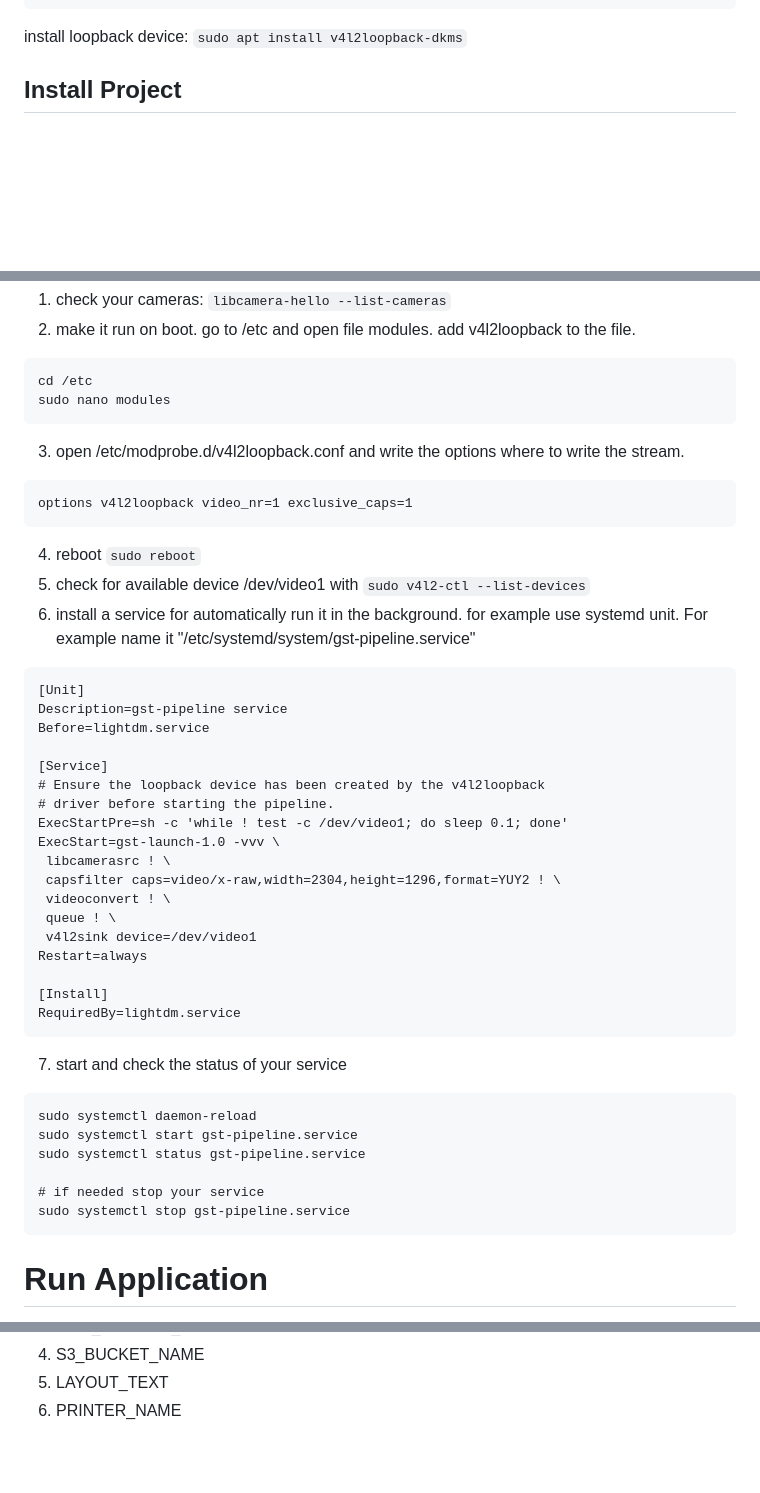
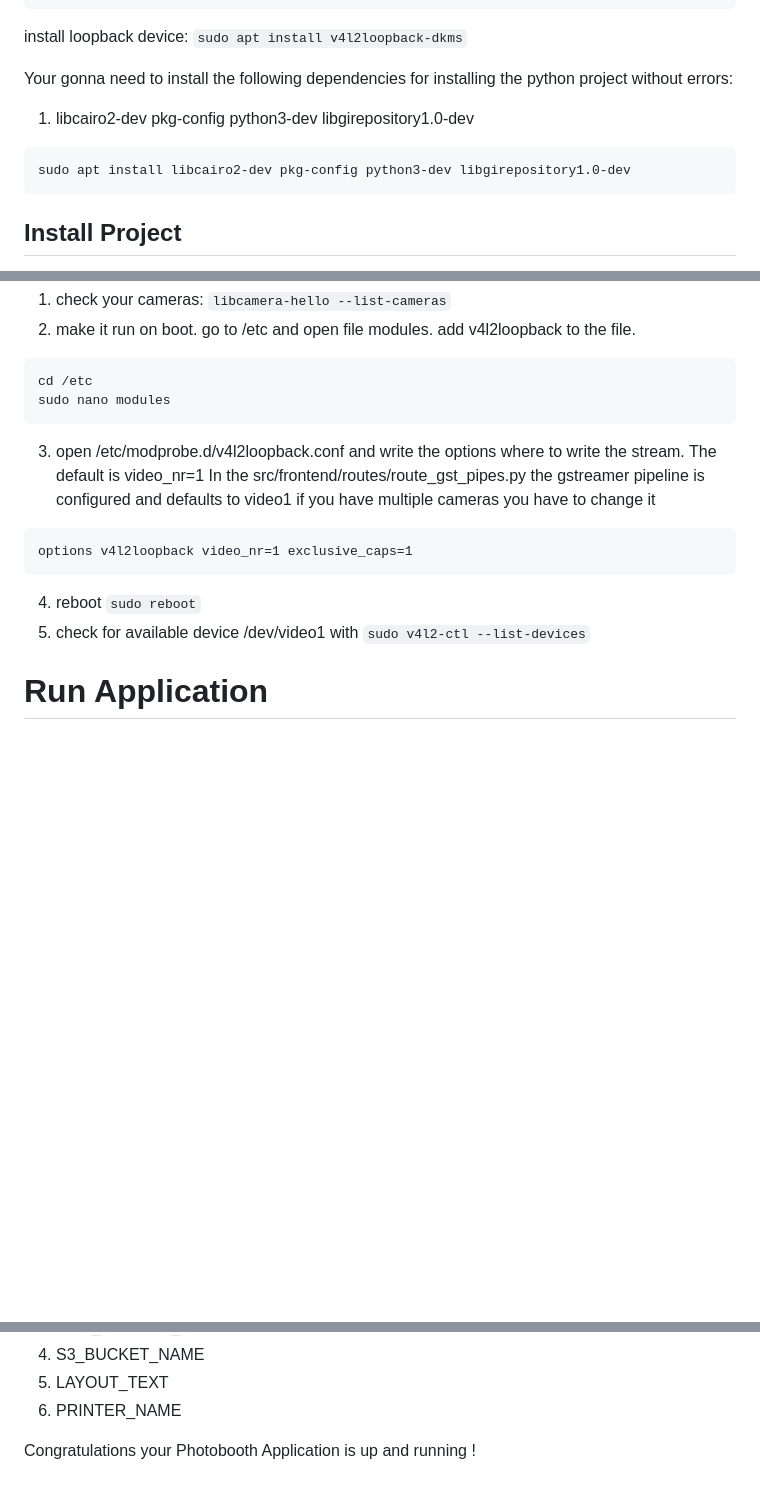
Before and after one commit to DaMuBo/photobooth, a Markdown page: README.md, 3 parts joined by grey strips. Rendered like a GitHub page; blank space fills up the shorter version.

Commit message:
updated the readme next steps: - include the printer - work on the app itself again <3

`````diff
--- a/README.md
+++ b/README.md
@@ -47,6 +47,11 @@ sudo apt-get install libgstreamer1.0-dev \
 ````
 install loopback device: `sudo apt install v4l2loopback-dkms`
 
+Your gonna need to install the following dependencies for installing the python project without errors:
+1. libcairo2-dev pkg-config python3-dev libgirepository1.0-dev
+```
+sudo apt install libcairo2-dev pkg-config python3-dev libgirepository1.0-dev
+```
 
 ## Install Project
 For installing the Project on your raspberry you will need to install all requirements
@@ -70,42 +75,14 @@ https://forums.raspberrypi.com/viewtopic.php?t=351986
 cd /etc
 sudo nano modules
 ````
-3. open /etc/modprobe.d/v4l2loopback.conf and write the options where to write the stream.
+3. open /etc/modprobe.d/v4l2loopback.conf and write the options where to write the stream. The default is video_nr=1 In the src/frontend/routes/route_gst_pipes.py the gstreamer pipeline is configured and defaults to video1 if you have multiple cameras you have to change it
+
 ```
 options v4l2loopback video_nr=1 exclusive_caps=1
 ```
 4. reboot `sudo reboot`
 5. check for available device /dev/video1 with `sudo v4l2-ctl --list-devices`
-6. install a service for automatically run it in the background. for example use systemd unit. For example name it "/etc/systemd/system/gst-pipeline.service"
-````commandline
-[Unit]
-Description=gst-pipeline service
-Before=lightdm.service
 
-[Service]
-# Ensure the loopback device has been created by the v4l2loopback
-# driver before starting the pipeline.
-ExecStartPre=sh -c 'while ! test -c /dev/video1; do sleep 0.1; done'
-ExecStart=gst-launch-1.0 -vvv \
- libcamerasrc ! \
- capsfilter caps=video/x-raw,width=2304,height=1296,format=YUY2 ! \
- videoconvert ! \
- queue ! \
- v4l2sink device=/dev/video1
-Restart=always
-
-[Install]
-RequiredBy=lightdm.service
-````
-7. start and check the status of your service
-````commandline
-sudo systemctl daemon-reload
-sudo systemctl start gst-pipeline.service
-sudo systemctl status gst-pipeline.service
-
-# if needed stop your service
-sudo systemctl stop gst-pipeline.service
-````
 # Run Application
 For running the application you can use `flask --app src/frontend/flask_app.py run` for running the application from projects root
 
@@ -136,3 +113,5 @@ After this add some environment variables via .env file with the following infos
 4. S3_BUCKET_NAME
 5. LAYOUT_TEXT
 6. PRINTER_NAME
+
+Congratulations your Photobooth Application is up and running !
`````
